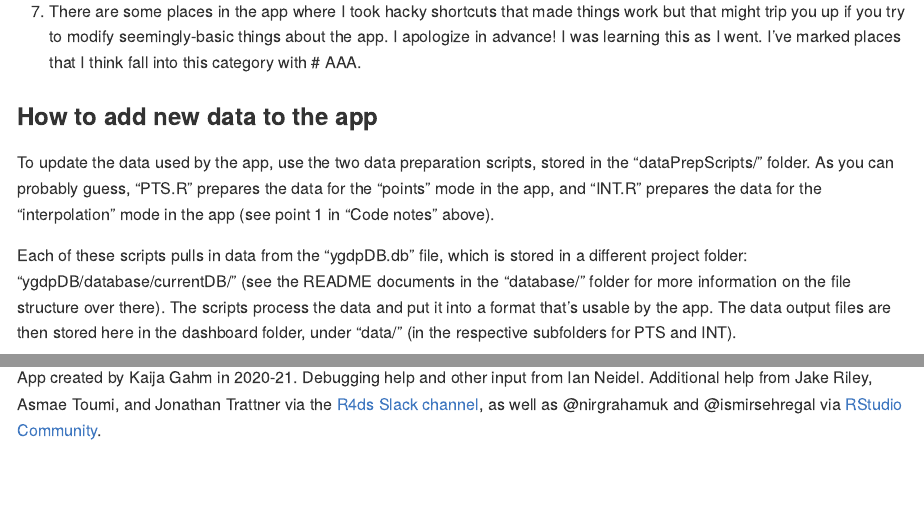
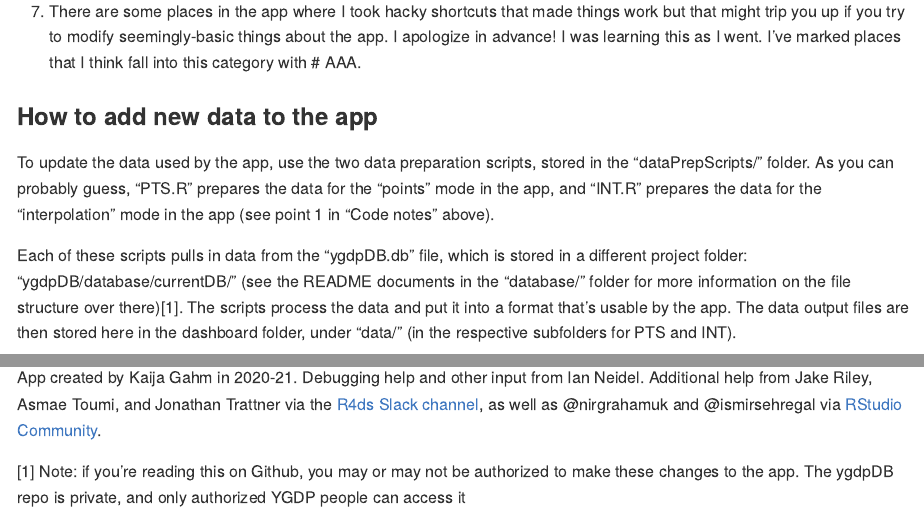
Before and after one commit to kaijagahm/ygdpDashboard, an R Markdown document (README.Rmd): the page in a window 1100 px wide, from 2620 px down, and a second part further down, joined at a grey line. The pictures show the output file README.html that the author committed with the source, opened offline.

Commit message:
Switched to three-file format for README

```diff
--- a/README.Rmd
+++ b/README.Rmd
@@ -79,9 +82,10 @@ fs::dir_tree(recurse = 1)
 7.  There are some places in the app where I took hacky shortcuts that made things work but that might trip you up if you try to modify seemingly-basic things about the app. I apologize in advance! I was learning this as I went. I've marked places that I think fall into this category with \# AAA.
 
 ### How to add new data to the app
+
 To update the data used by the app, use the two data preparation scripts, stored in the "dataPrepScripts/" folder. As you can probably guess, "PTS.R" prepares the data for the "points" mode in the app, and "INT.R" prepares the data for the "interpolation" mode in the app (see point 1 in "Code notes" above).
 
-Each of these scripts pulls in data from the "ygdpDB.db" file, which is stored in a different project folder: "ygdpDB/database/currentDB/" (see the README documents in the "database/" folder for more information on the file structure over there). The scripts process the data and put it into a format that's usable by the app. The data output files are then stored here in the dashboard folder, under "data/" (in the respective subfolders for PTS and INT).
+Each of these scripts pulls in data from the "ygdpDB.db" file, which is stored in a different project folder: "ygdpDB/database/currentDB/" (see the README documents in the "database/" folder for more information on the file structure over there)^[Note: if you're reading this on Github, you may or may not be authorized to make these changes to the app. The ygdpDB repo is private, and only authorized YGDP people can access it]. The scripts process the data and put it into a format that's usable by the app. The data output files are then stored here in the dashboard folder, under "data/" (in the respective subfolders for PTS and INT).
 
 Finally, the "shinydashboard.R" script reads in the data files from "data/" and uses them to create the app.
 
```
Also changed, not shown: README.html, README.md, README.pdf (deleted), README.Rmd (3 more changed lines).
